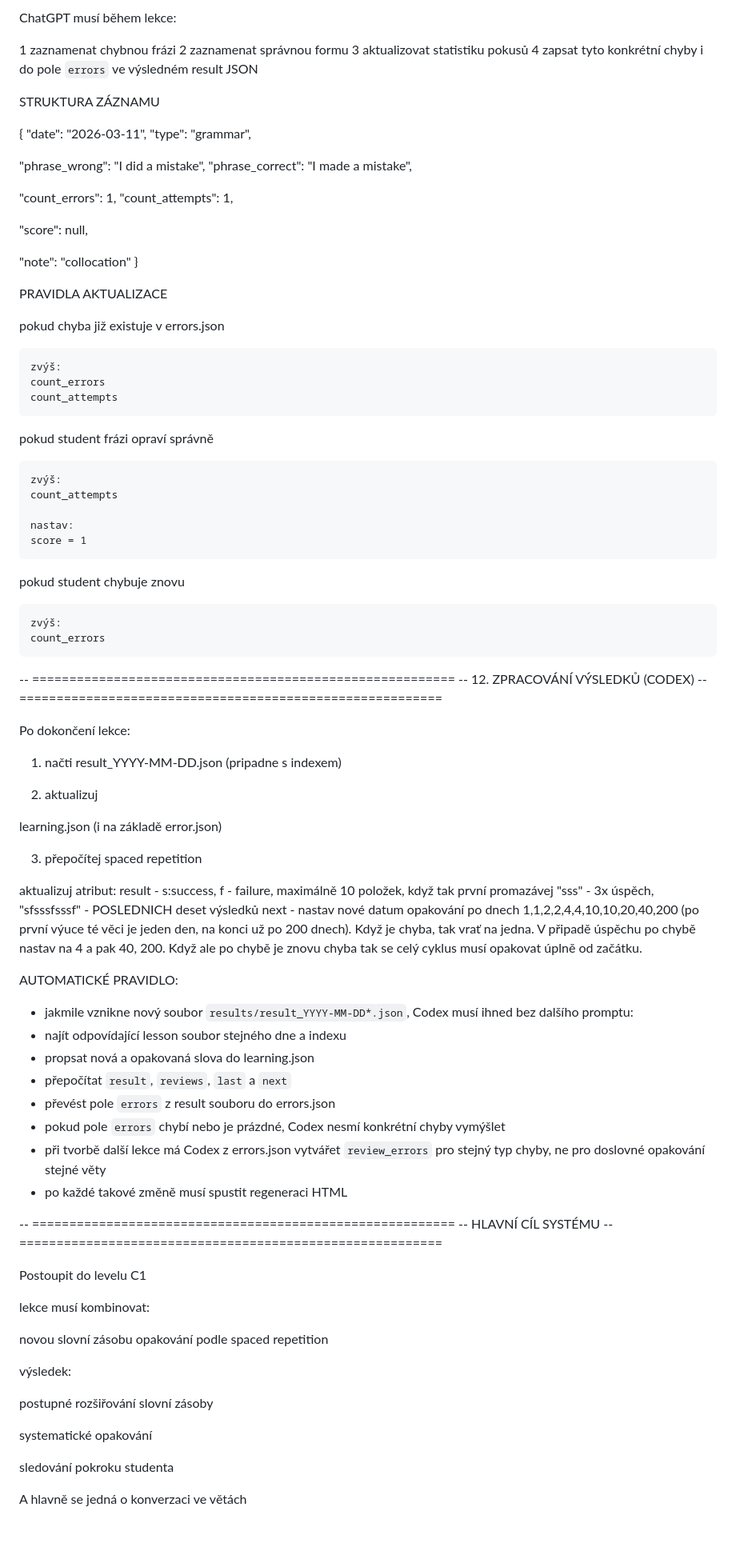
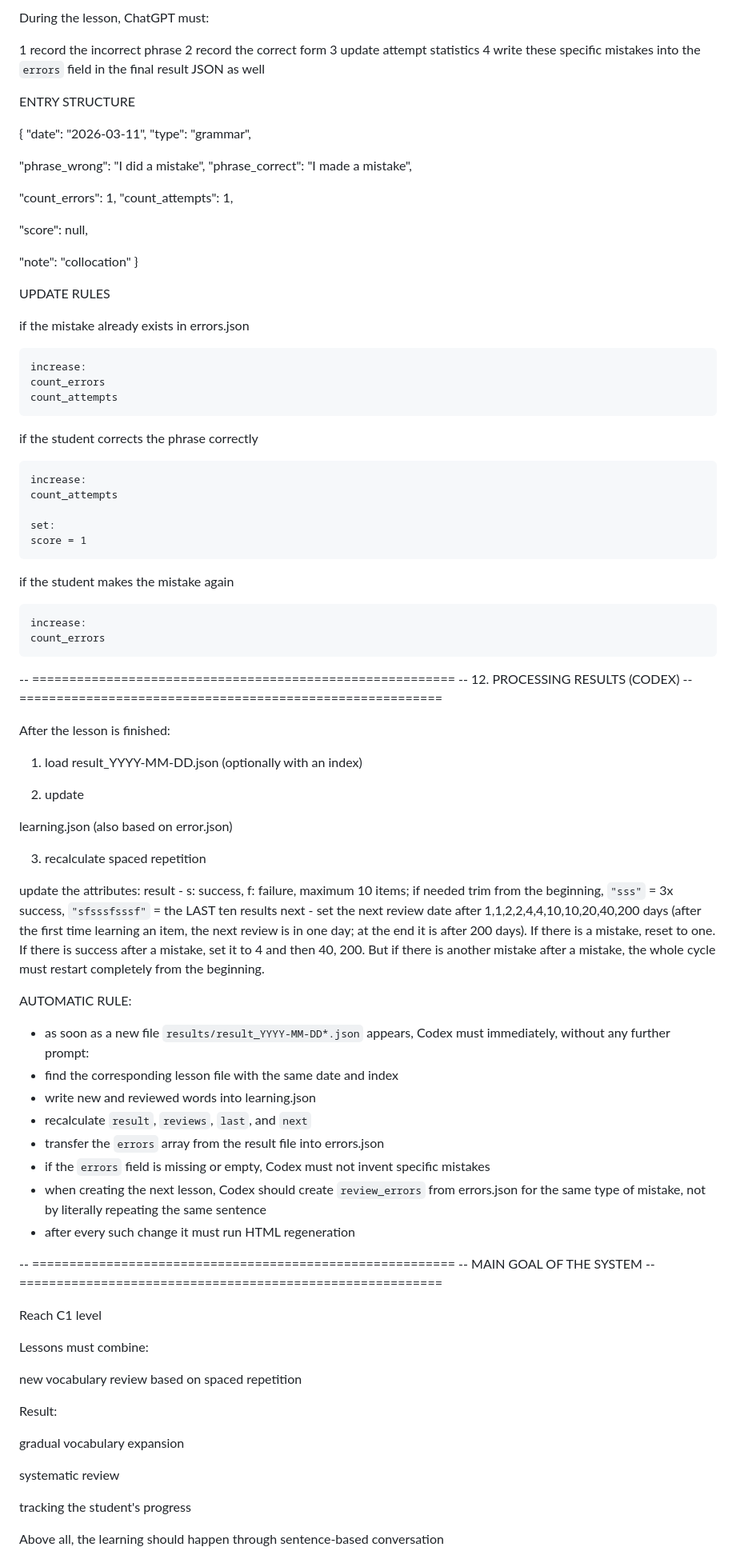
Before and after one commit to JanChodura/LearningEnglishToC1, a Markdown page: instructions.md, the part around one of its changes. Shown at 80% size. Drawn GitHub-style; blank space fills up the shorter version.

```diff
--- a/instructions.md
+++ b/instructions.md
@@ -330,13 +330,13 @@ Každý záznam reprezentuje jeden typ chyby.
 
-ChatGPT musí během lekce:
+During the lesson, ChatGPT must:
 
-1 zaznamenat chybnou frázi
-2 zaznamenat správnou formu
-3 aktualizovat statistiku pokusů
-4 zapsat tyto konkrétní chyby i do pole `errors` ve výsledném result JSON
+1 record the incorrect phrase
+2 record the correct form
+3 update attempt statistics
+4 write these specific mistakes into the `errors` field in the final result JSON as well
 
 
-STRUKTURA ZÁZNAMU
+ENTRY STRUCTURE
 
 {
   "date": "2026-03-11",
@@ -355,85 +355,85 @@ STRUKTURA ZÁZNAMU
 
 
 
-PRAVIDLA AKTUALIZACE
+UPDATE RULES
 
-pokud chyba již existuje v errors.json
+if the mistake already exists in errors.json
 
-    zvýš:
+    increase:
     count_errors
     count_attempts
 
-pokud student frázi opraví správně
+if the student corrects the phrase correctly
 
-    zvýš:
+    increase:
     count_attempts
 
-    nastav:
+    set:
     score = 1
 
-pokud student chybuje znovu
+if the student makes the mistake again
 
-    zvýš:
+    increase:
     count_errors
 
 
 
 -- =========================================================
--- 12. ZPRACOVÁNÍ VÝSLEDKŮ (CODEX)
+-- 12. PROCESSING RESULTS (CODEX)
 -- =========================================================
 
-Po dokončení lekce:
+After the lesson is finished:
 
 
-1) načti result_YYYY-MM-DD.json (pripadne s indexem)
+1) load result_YYYY-MM-DD.json (optionally with an index)
 
 
-2) aktualizuj
+2) update
 
-learning.json (i na základě error.json)
+learning.json (also based on error.json)
 
 
-3) přepočítej spaced repetition
+3) recalculate spaced repetition
 
 
-aktualizuj atribut:
-result - s:success, f - failure, maximálně 10 položek, když tak první promazávej "sss" - 3x úspěch, "sfsssfsssf" - POSLEDNICH deset výsledků
-next - nastav nové datum opakování po dnech 1,1,2,2,4,4,10,10,20,40,200 (po první výuce té věci je jeden den, na konci už po 200 dnech). Když je chyba, tak vrať na jedna. V připadě úspěchu po chybě nastav na 4 a pak 40, 200. Když ale po chybě je znovu chyba tak se celý cyklus musí opakovat úplně od začátku.
+update the attributes:
+result - s: success, f: failure, maximum 10 items; if needed trim from the beginning, `"sss"` = 3x success, `"sfsssfsssf"` = the LAST ten results
+next - set the next review date after 1,1,2,2,4,4,10,10,20,40,200 days (after the first time learning an item, the next review is in one day; at the end it is after 200 days). If there is a mistake, reset to one. If there is success after a mistake, set it to 4 and then 40, 200. But if there is another mistake after a mistake, the whole cycle must restart completely from the beginning.
 
-AUTOMATICKÉ PRAVIDLO:
+AUTOMATIC RULE:
 
-- jakmile vznikne nový soubor `results/result_YYYY-MM-DD*.json`, Codex musí ihned bez dalšího promptu:
-- najít odpovídající lesson soubor stejného dne a indexu
-- propsat nová a opakovaná slova do learning.json
-- přepočítat `result`, `reviews`, `last` a `next`
-- převést pole `errors` z result souboru do errors.json
-- pokud pole `errors` chybí nebo je prázdné, Codex nesmí konkrétní chyby vymýšlet
-- při tvorbě další lekce má Codex z errors.json vytvářet `review_errors` pro stejný typ chyby, ne pro doslovné opakování stejné věty
-- po každé takové změně musí spustit regeneraci HTML
+- as soon as a new file `results/result_YYYY-MM-DD*.json` appears, Codex must immediately, without any further prompt:
+- find the corresponding lesson file with the same date and index
+- write new and reviewed words into learning.json
+- recalculate `result`, `reviews`, `last`, and `next`
+- transfer the `errors` array from the result file into errors.json
+- if the `errors` field is missing or empty, Codex must not invent specific mistakes
+- when creating the next lesson, Codex should create `review_errors` from errors.json for the same type of mistake, not by literally repeating the same sentence
+- after every such change it must run HTML regeneration
 
 
 
 -- =========================================================
--- HLAVNÍ CÍL SYSTÉMU
+-- MAIN GOAL OF THE SYSTEM
 -- =========================================================
 
-Postoupit do levelu C1
+Reach C1 level
 
-lekce musí kombinovat:
+Lessons must combine:
 
-novou slovní zásobu
-opakování podle spaced repetition
+new vocabulary
+review based on spaced repetition
 
 
-výsledek:
+Result:
 
-postupné rozšiřování slovní zásoby
+gradual vocabulary expansion
 
-systematické opakování
+systematic review
 
-sledování pokroku studenta
+tracking the student's progress
 
-A hlavně se jedná o konverzaci ve větách
+Above all, the learning should happen through sentence-based conversation
 
 
 -- =========================================================
```
Also changed, not shown: other parts of instructions.md (+140 -140 lines).
